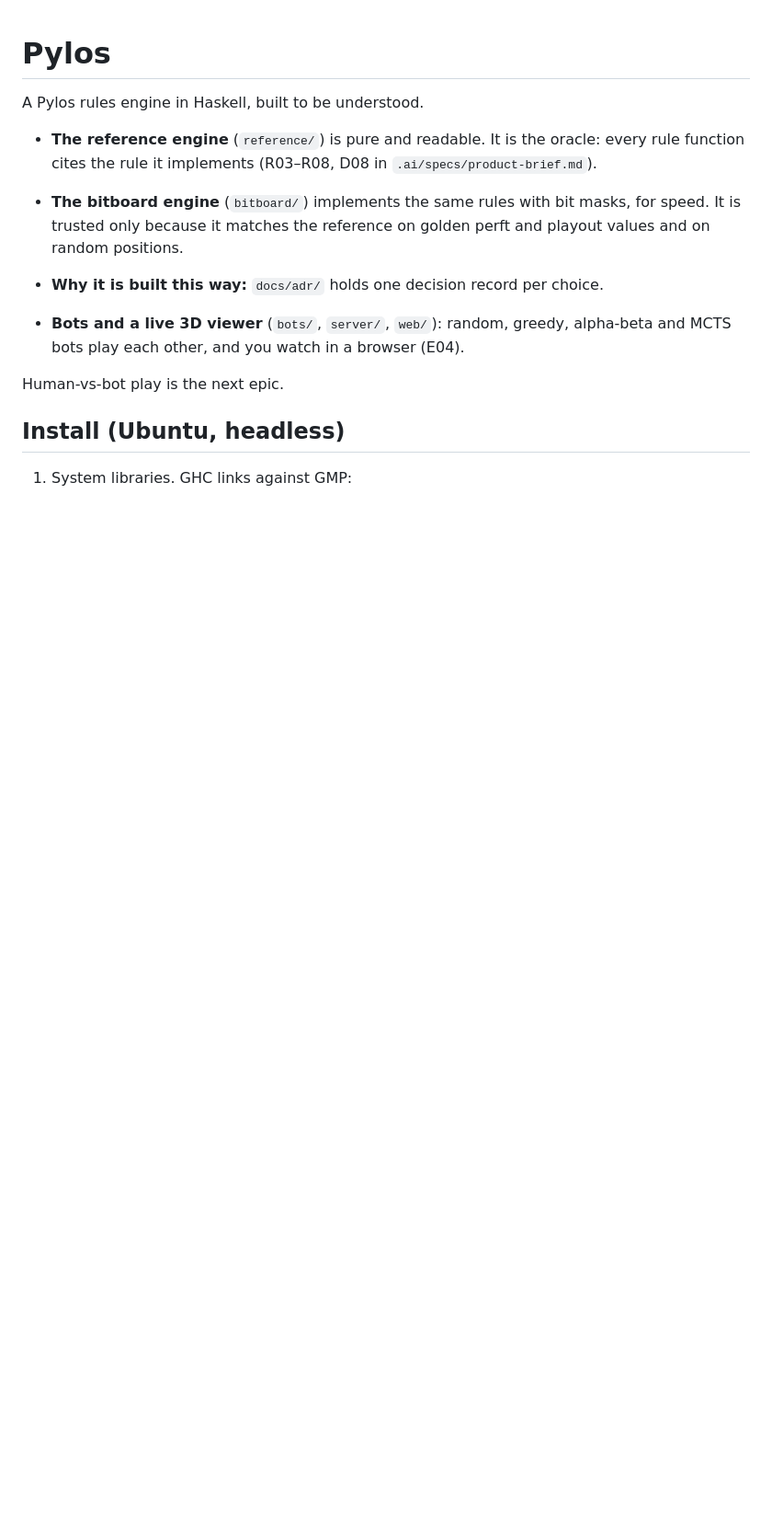
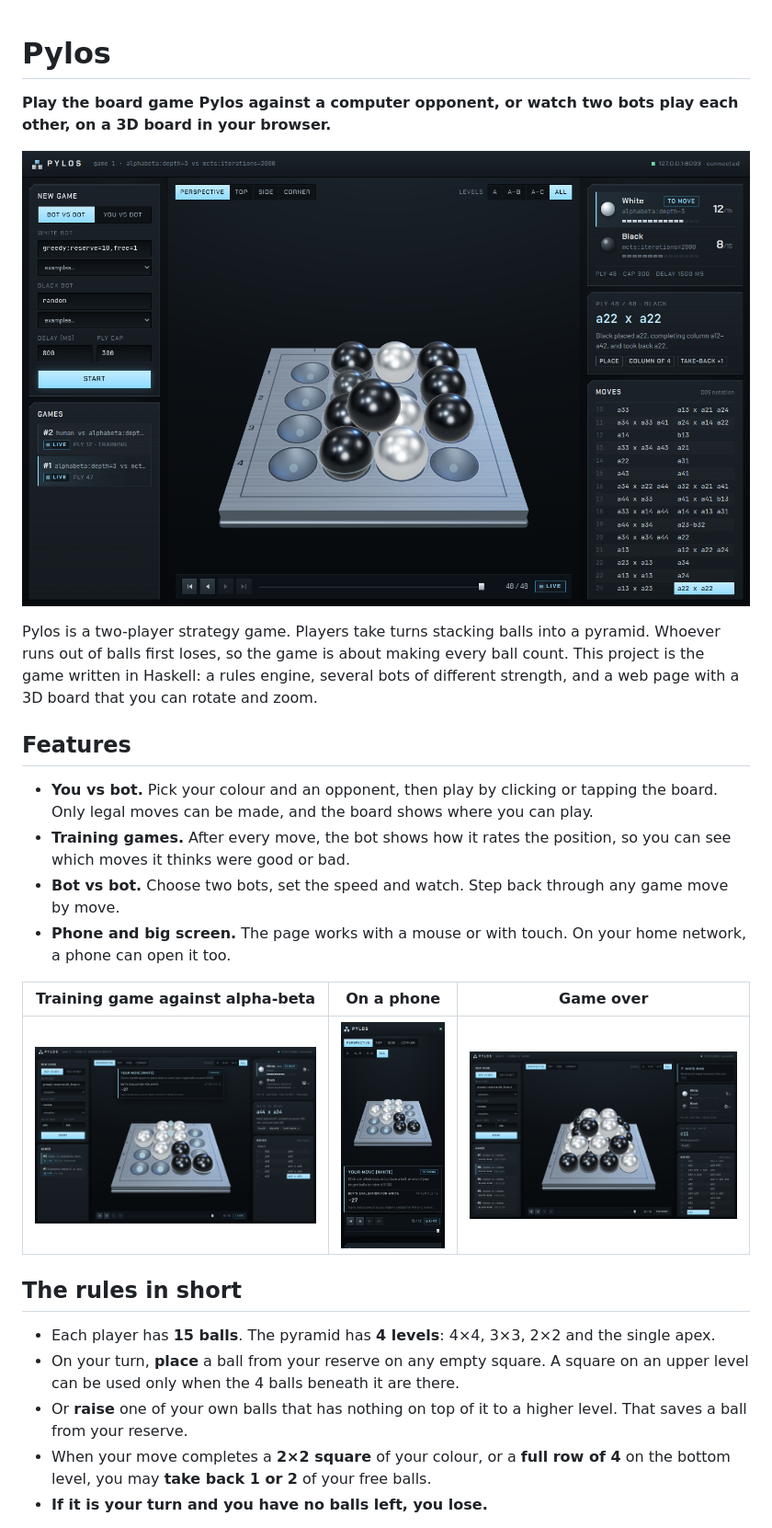
Before and after one commit to bartoszmwojcik/Pylos, a Markdown page: README.md, the part around one of its changes. Shown at 92% size. Rendered like a GitHub page; pictures changed too: docs/images/bots-watch.png (added), docs/images/game-over.png (added), docs/images/phone.png (added); blank space fills up the shorter version.

```diff
--- a/README.md
+++ b/README.md
@@ -1,15 +1,42 @@
 # Pylos
 
-A Pylos rules engine in Haskell, built to be understood.
+**Play the board game Pylos against a computer opponent, or watch two bots
+play each other, on a 3D board in your browser.**
 
-- **The reference engine** (`reference/`) is pure and readable. It is the oracle: every rule function cites the rule it implements (R03–R08, D08 in `.ai/specs/product-brief.md`).
-- **The bitboard engine** (`bitboard/`) implements the same rules with bit masks, for speed. It is trusted only because it matches the reference on golden perft and playout values and on random positions.
-- **Why it is built this way:** `docs/adr/` holds one decision record per choice.
+![Two bots playing: alpha-beta (White) against MCTS (Black)](docs/images/bots-watch.png)
 
-- **Bots and a live 3D viewer** (`bots/`, `server/`, `web/`): random, greedy, alpha-beta and MCTS bots play each other, and you watch in a browser (E04).
+Pylos is a two-player strategy game. Players take turns stacking balls into a
+pyramid. Whoever runs out of balls first loses, so the game is about making
+every ball count. This project is the game written in Haskell: a rules
+engine, several bots of different strength, and a web page with a 3D board
+that you can rotate and zoom.
 
-Human-vs-bot play is the next epic.
+## Features
 
-## Install (Ubuntu, headless)
+- **You vs bot.** Pick your colour and an opponent, then play by clicking or
+  tapping the board. Only legal moves can be made, and the board shows where
+  you can play.
+- **Training games.** After every move, the bot shows how it rates the
+  position, so you can see which moves it thinks were good or bad.
+- **Bot vs bot.** Choose two bots, set the speed and watch. Step back through
+  any game move by move.
+- **Phone and big screen.** The page works with a mouse or with touch. On your
+  home network, a phone can open it too.
 
-1. System libraries. GHC links against GMP:
+| Training game against alpha-beta | On a phone | Game over |
+|---|---|---|
+| ![A training game: the play bar asks for White's move and shows the bot's evaluation](docs/images/training.png) | ![The same training game on a phone](docs/images/phone.png) | ![A finished game: the pyramid is almost full and White wins](docs/images/game-over.png) |
+
+## The rules in short
+
+- Each player has **15 balls**. The pyramid has **4 levels**: 4×4, 3×3, 2×2
+  and the single apex.
+- On your turn, **place** a ball from your reserve on any empty square. A
+  square on an upper level can be used only when the 4 balls beneath it are
+  there.
+- Or **raise** one of your own balls that has nothing on top of it to a higher
+  level. That saves a ball from your reserve.
+- When your move completes a **2×2 square** of your colour, or a **full row of
+  4** on the bottom level, you may **take back 1 or 2** of your free balls.
+- **If it is your turn and you have no balls left, you lose.**
+
```
Also changed, not shown: other parts of README.md (+58 -116 lines), AGENTS.md (+1 -1 lines), docs/rules.md (added, +95 -0 lines), docs/technical.md (added, +170 -0 lines).
